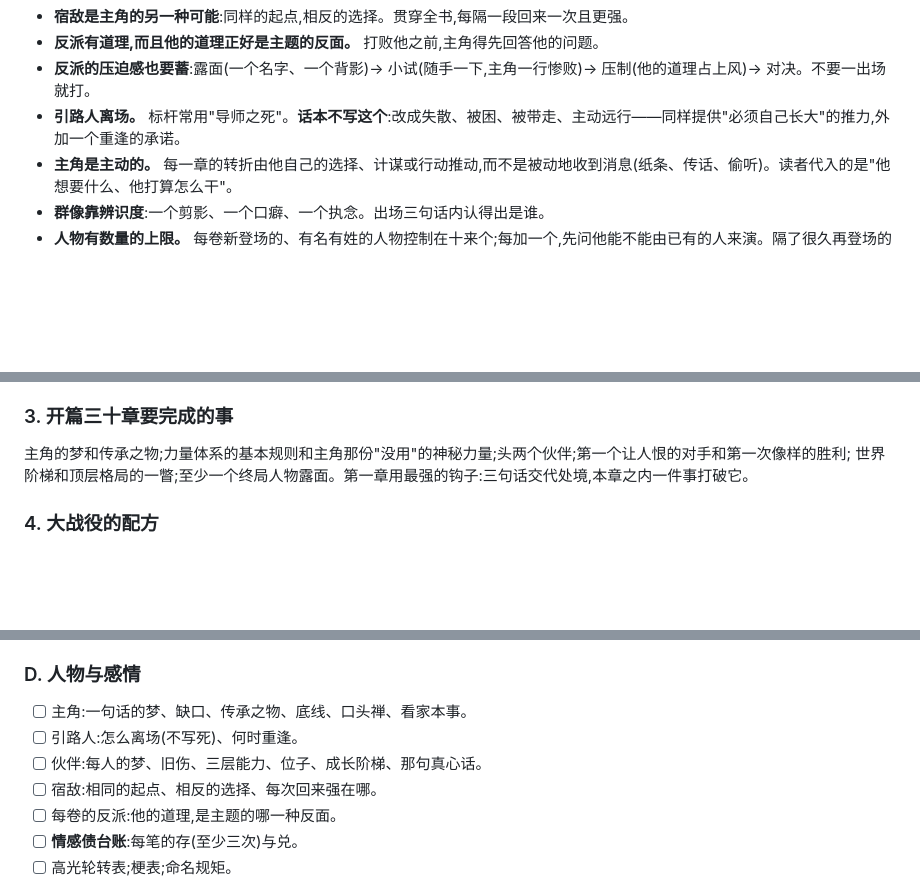
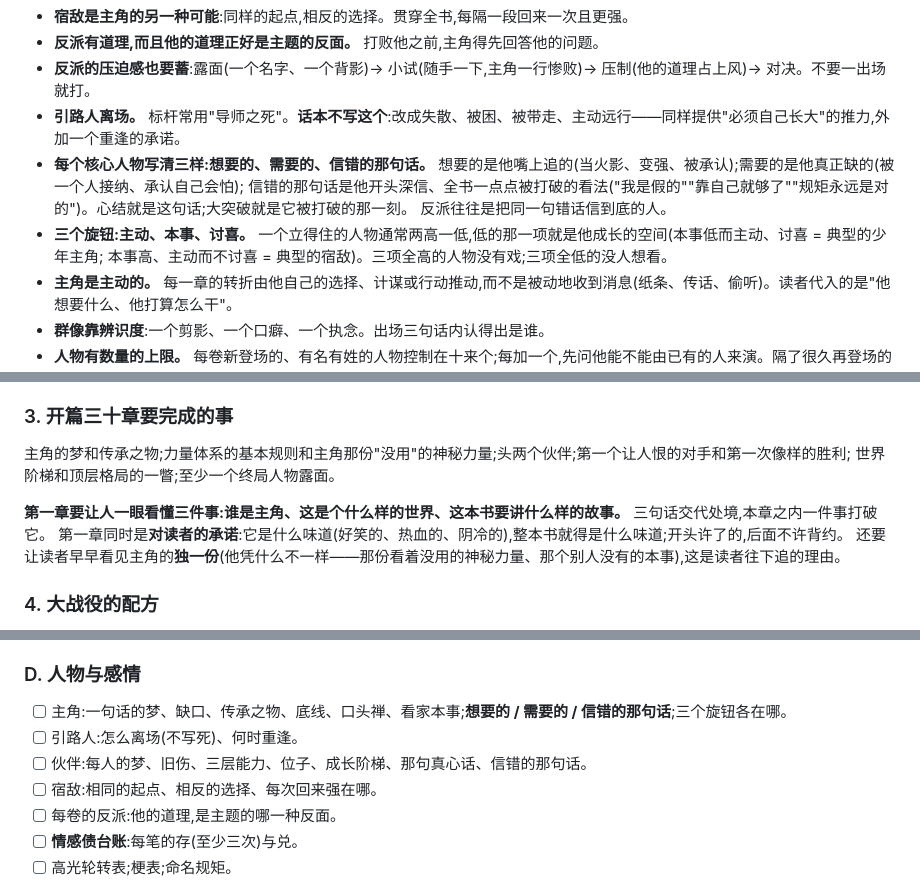
Before and after one commit to yoyoset/huaben, a Markdown page: docs/story-craft.md, 3 parts joined by grey strips. Drawn GitHub-style; blank space fills up the shorter version.

Commit message:
总则二次审查:对照作家与编辑的经验验证并补缺——想要/需要/信错的话、三个旋钮、成了但是/没成而且、反应戏、第一章三件事与承诺、先开的后合、弃书点、关键章多写几版;附验证对照表
Co-Authored-By: Claude Opus 5.5 <noreply@anthropic.com>

```diff
--- a/docs/story-craft.md
+++ b/docs/story-craft.md
@@ -194,6 +194,11 @@
 - **反派有道理,而且他的道理正好是主题的反面。** 打败他之前,主角得先回答他的问题。
 - **反派的压迫感也要蓄**:露面(一个名字、一个背影)→ 小试(随手一下,主角一行惨败)→ 压制(他的道理占上风)→ 对决。不要一出场就打。
 - **引路人离场。** 标杆常用"导师之死"。**话本不写这个**:改成失散、被困、被带走、主动远行——同样提供"必须自己长大"的推力,外加一个重逢的承诺。
+- **每个核心人物写清三样:想要的、需要的、信错的那句话。** 想要的是他嘴上追的(当火影、变强、被承认);需要的是他真正缺的(被一个人接纳、承认自己会怕);
+  信错的那句话是他开头深信、全书一点点被打破的看法("我是假的""靠自己就够了""规矩永远是对的")。心结就是这句话;大突破就是它被打破的那一刻。
+  反派往往是把同一句错话信到底的人。
+- **三个旋钮:主动、本事、讨喜。** 一个立得住的人物通常两高一低,低的那一项就是他成长的空间(本事低而主动、讨喜 = 典型的少年主角;
+  本事高、主动而不讨喜 = 典型的宿敌)。三项全高的人物没有戏;三项全低的没人想看。
 - **主角是主动的。** 每一章的转折由他自己的选择、计谋或行动推动,而不是被动地收到消息(纸条、传话、偷听)。读者代入的是"他想要什么、他打算怎么干"。
 - **群像靠辨识度**:一个剪影、一个口癖、一个执念。出场三句话内认得出是谁。
 - **人物有数量的上限。** 每卷新登场的、有名有姓的人物控制在十来个;每加一个,先问他能不能由已有的人来演。隔了很久再登场的人,
@@ -250,7 +255,11 @@
 ### 3. 开篇三十章要完成的事
 
 主角的梦和传承之物;力量体系的基本规则和主角那份"没用"的神秘力量;头两个伙伴;第一个让人恨的对手和第一次像样的胜利;
-世界阶梯和顶层格局的一瞥;至少一个终局人物露面。第一章用最强的钩子:三句话交代处境,本章之内一件事打破它。
+世界阶梯和顶层格局的一瞥;至少一个终局人物露面。
+
+**第一章要让人一眼看懂三件事:谁是主角、这是个什么样的世界、这本书要讲什么样的故事。** 三句话交代处境,本章之内一件事打破它。
+第一章同时是**对读者的承诺**:它是什么味道(好笑的、热血的、阴冷的),整本书就得是什么味道;开头许了的,后面不许背约。
+还要让读者早早看见主角的**独一份**(他凭什么不一样——那份看着没用的神秘力量、那个别人没有的本事),这是读者往下追的理由。
 
 ### 4. 大战役的配方
 
@@ -513,9 +543,9 @@
 - [ ] 全书时间线。
 
 ### D. 人物与感情
-- [ ] 主角:一句话的梦、缺口、传承之物、底线、口头禅、看家本事。
+- [ ] 主角:一句话的梦、缺口、传承之物、底线、口头禅、看家本事;**想要的 / 需要的 / 信错的那句话**;三个旋钮各在哪。
 - [ ] 引路人:怎么离场(不写死)、何时重逢。
-- [ ] 伙伴:每人的梦、旧伤、三层能力、位子、成长阶梯、那句真心话。
+- [ ] 伙伴:每人的梦、旧伤、三层能力、位子、成长阶梯、那句真心话、信错的那句话。
 - [ ] 宿敌:相同的起点、相反的选择、每次回来强在哪。
 - [ ] 每卷的反派:他的道理,是主题的哪一种反面。
 - [ ] **情感债台账**:每笔的存(至少三次)与兑。
```
Also changed, not shown: other parts of docs/story-craft.md (+43 -2 lines).
